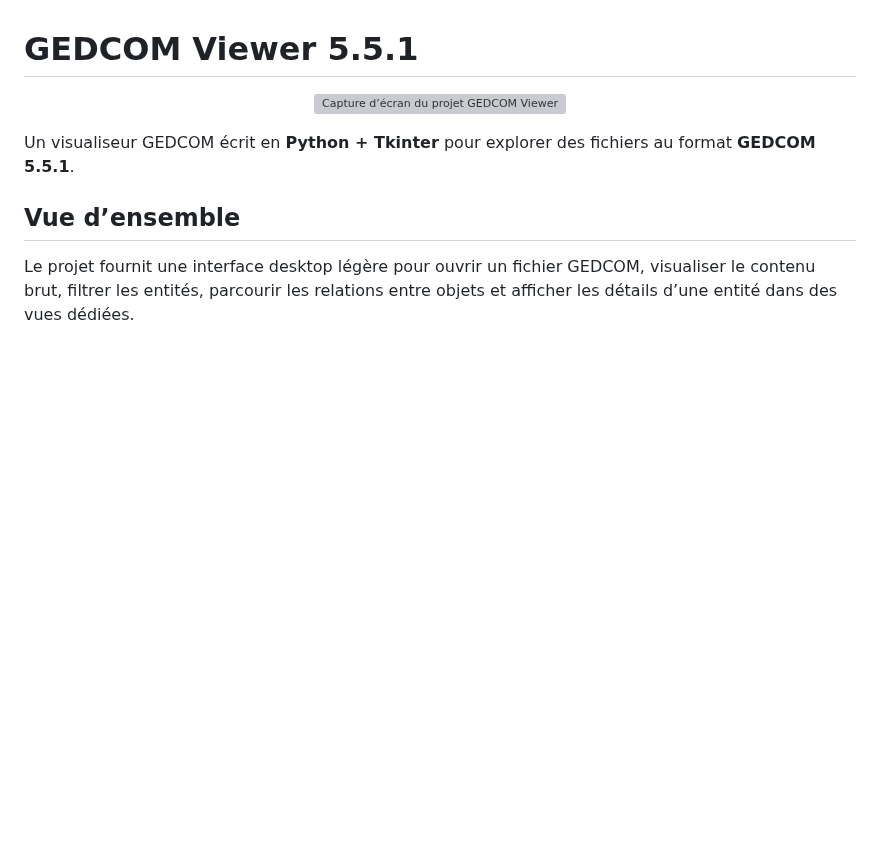
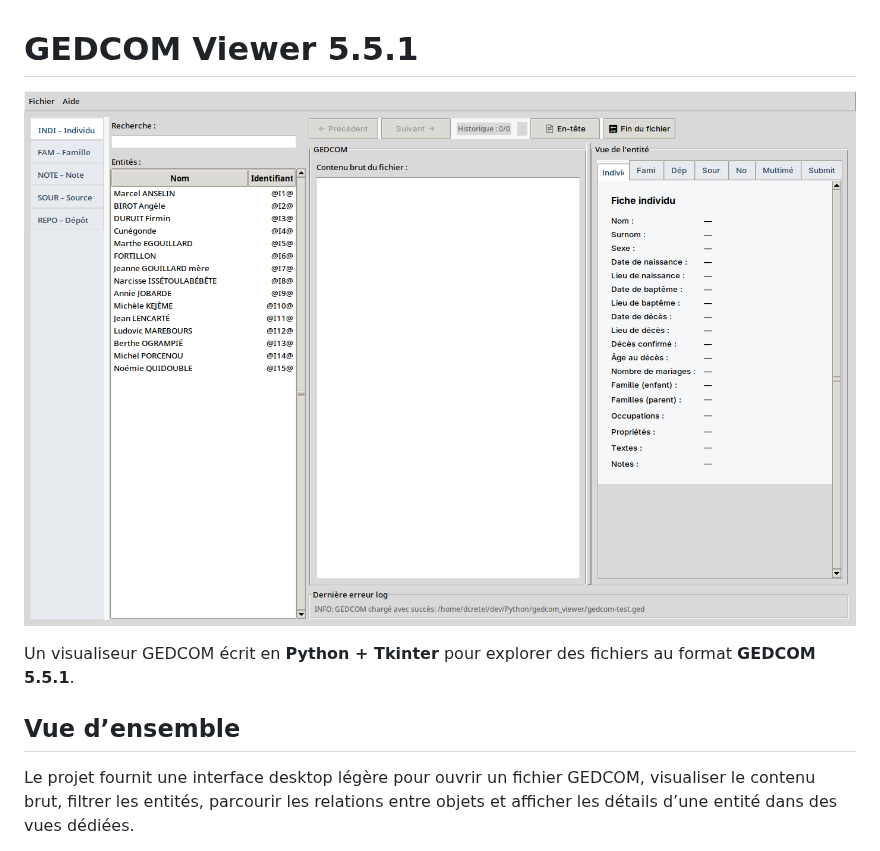
Before and after one commit to domiq44/gedcom_viewer, a Markdown page: README.md, the part around the change. Drawn GitHub-style; pictures changed too: docs/screenshots/gedcom-viewer-overview.png (added); blank space fills up the shorter version; grey boxes are pictures that could not be loaded.

Commit message:
améliorations diverses

```diff
--- a/README.md
+++ b/README.md
@@ -1,7 +1,7 @@
 # GEDCOM Viewer 5.5.1
 
 <p align="center">
-  <img src="docs/screenshots/gedcom-viewer-overview.svg" alt="Capture d’écran du projet GEDCOM Viewer" width="1000" />
+  <img src="docs/screenshots/gedcom-viewer-overview.png" alt="Capture d’écran du projet GEDCOM Viewer" width="1000" />
 </p>
 
 Un visualiseur GEDCOM écrit en **Python + Tkinter** pour explorer des fichiers au format **GEDCOM 5.5.1**.
```
